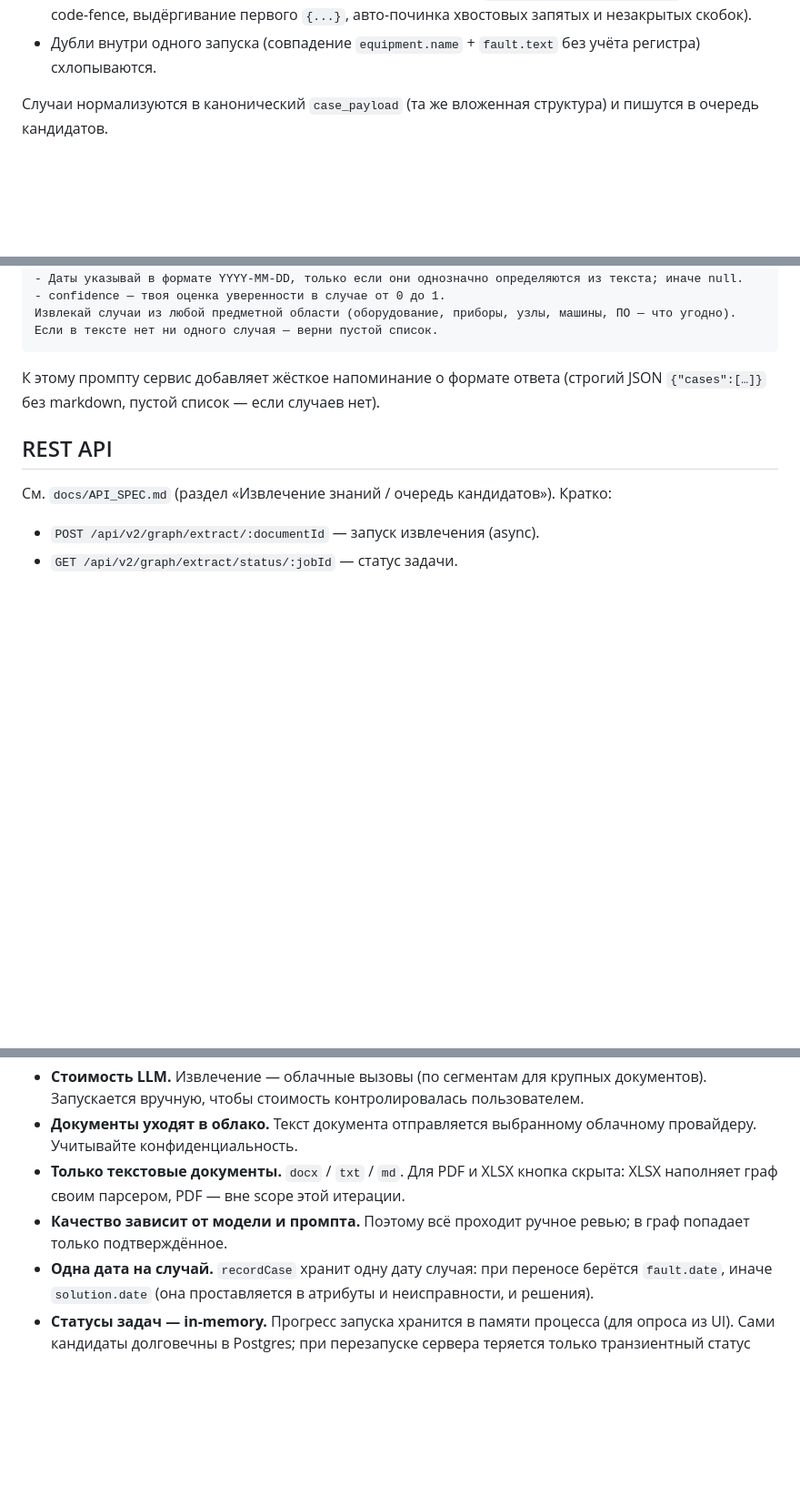
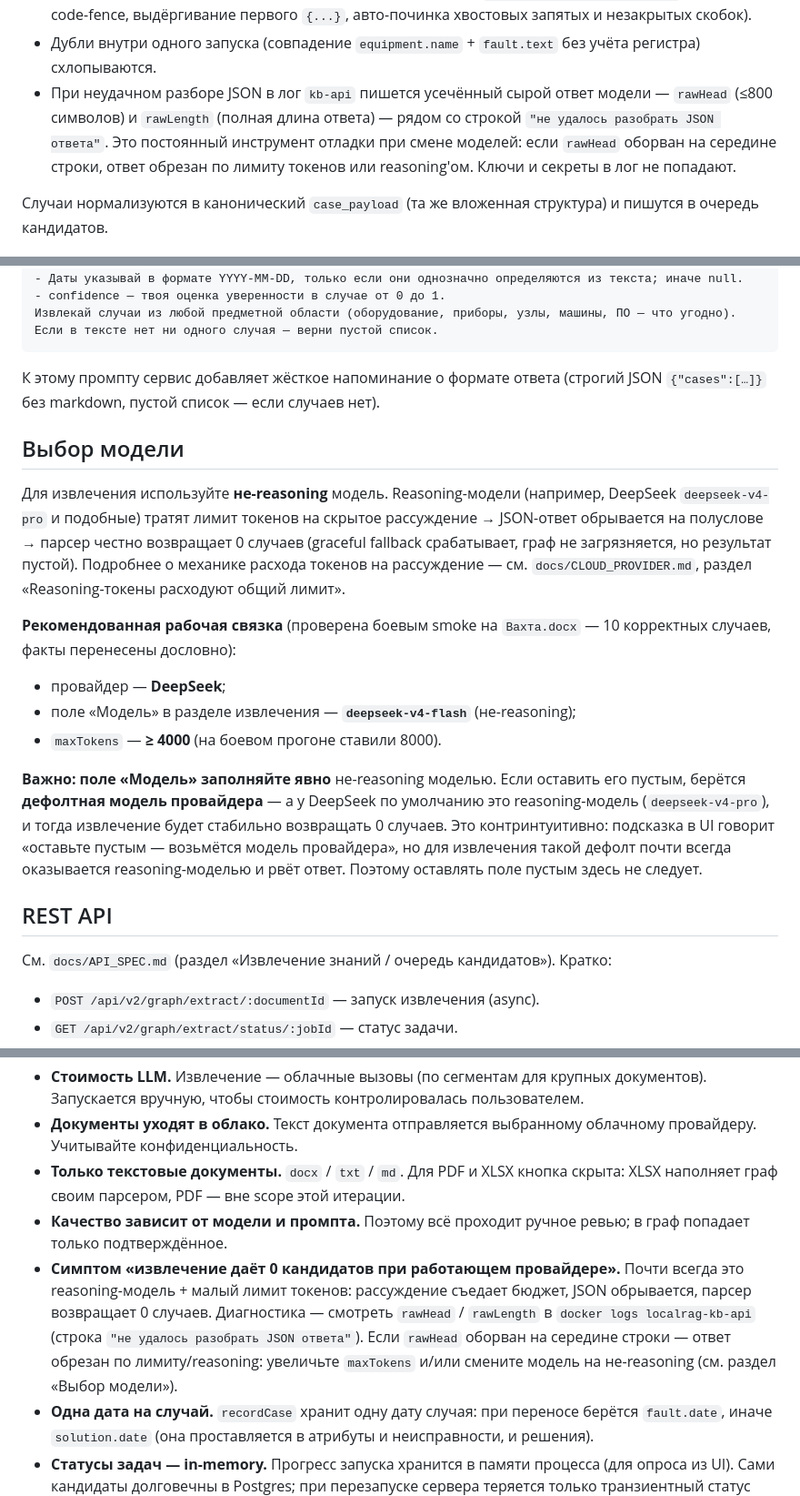
Before and after one commit to sergeyxmao/LOCAL-RAG-PLATFORM, a Markdown page: docs/KNOWLEDGE_EXTRACTION.md, 3 parts joined by grey strips. Shown at 91% size. Drawn GitHub-style; blank space fills up the shorter version.

```diff
--- a/docs/KNOWLEDGE_EXTRACTION.md
+++ b/docs/KNOWLEDGE_EXTRACTION.md
@@ -97,6 +97,12 @@ RAG-индексацию, парсер графа XLSX и рабочие кол
   `{...}`, авто-починка хвостовых запятых и незакрытых скобок).
 - Дубли внутри одного запуска (совпадение `equipment.name` + `fault.text`
   без учёта регистра) схлопываются.
+- При неудачном разборе JSON в лог `kb-api` пишется усечённый сырой ответ
+  модели — `rawHead` (≤800 символов) и `rawLength` (полная длина ответа) —
+  рядом со строкой `"не удалось разобрать JSON ответа"`. Это постоянный
+  инструмент отладки при смене моделей: если `rawHead` оборван на середине
+  строки, ответ обрезан по лимиту токенов или reasoning'ом. Ключи и секреты
+  в лог не попадают.
 
 Случаи нормализуются в канонический `case_payload` (та же вложенная
 структура) и пишутся в очередь кандидатов.
@@ -228,6 +234,31 @@ RAG-индексацию, парсер графа XLSX и рабочие кол
 (строгий JSON `{"cases":[…]}` без markdown, пустой список — если случаев
 нет).
 
+## Выбор модели
+
+Для извлечения используйте **не-reasoning** модель. Reasoning-модели
+(например, DeepSeek `deepseek-v4-pro` и подобные) тратят лимит токенов на
+скрытое рассуждение → JSON-ответ обрывается на полуслове → парсер честно
+возвращает 0 случаев (graceful fallback срабатывает, граф не загрязняется,
+но результат пустой). Подробнее о механике расхода токенов на рассуждение —
+см. `docs/CLOUD_PROVIDER.md`, раздел «Reasoning-токены расходуют общий
+лимит».
+
+**Рекомендованная рабочая связка** (проверена боевым smoke на `Вахта.docx`
+— 10 корректных случаев, факты перенесены дословно):
+
+- провайдер — **DeepSeek**;
+- поле «Модель» в разделе извлечения — **`deepseek-v4-flash`** (не-reasoning);
+- `maxTokens` — **≥ 4000** (на боевом прогоне ставили 8000).
+
+**Важно: поле «Модель» заполняйте явно** не-reasoning моделью. Если оставить
+его пустым, берётся **дефолтная модель провайдера** — а у DeepSeek по
+умолчанию это reasoning-модель (`deepseek-v4-pro`), и тогда извлечение будет
+стабильно возвращать 0 случаев. Это контринтуитивно: подсказка в UI говорит
+«оставьте пустым — возьмётся модель провайдера», но для извлечения такой
+дефолт почти всегда оказывается reasoning-моделью и рвёт ответ. Поэтому
+оставлять поле пустым здесь не следует.
+
 ## REST API
 
 См. `docs/API_SPEC.md` (раздел «Извлечение знаний / очередь кандидатов»).
@@ -256,6 +287,13 @@ RAG-индексацию, парсер графа XLSX и рабочие кол
   итерации.
 - **Качество зависит от модели и промпта.** Поэтому всё проходит ручное
   ревью; в граф попадает только подтверждённое.
+- **Симптом «извлечение даёт 0 кандидатов при работающем провайдере».**
+  Почти всегда это reasoning-модель + малый лимит токенов: рассуждение
+  съедает бюджет, JSON обрывается, парсер возвращает 0 случаев. Диагностика
+  — смотреть `rawHead` / `rawLength` в `docker logs localrag-kb-api` (строка
+  `"не удалось разобрать JSON ответа"`). Если `rawHead` оборван на середине
+  строки — ответ обрезан по лимиту/reasoning: увеличьте `maxTokens` и/или
+  смените модель на не-reasoning (см. раздел «Выбор модели»).
 - **Одна дата на случай.** `recordCase` хранит одну дату случая: при
   переносе берётся `fault.date`, иначе `solution.date` (она проставляется
   в атрибуты и неисправности, и решения).
```
Also changed, not shown: other parts of docs/KNOWLEDGE_EXTRACTION.md (+2 -0 lines), docs/CLOUD_PROVIDER.md (+5 -0 lines), docs/UI_V2.md (+26 -0 lines).
